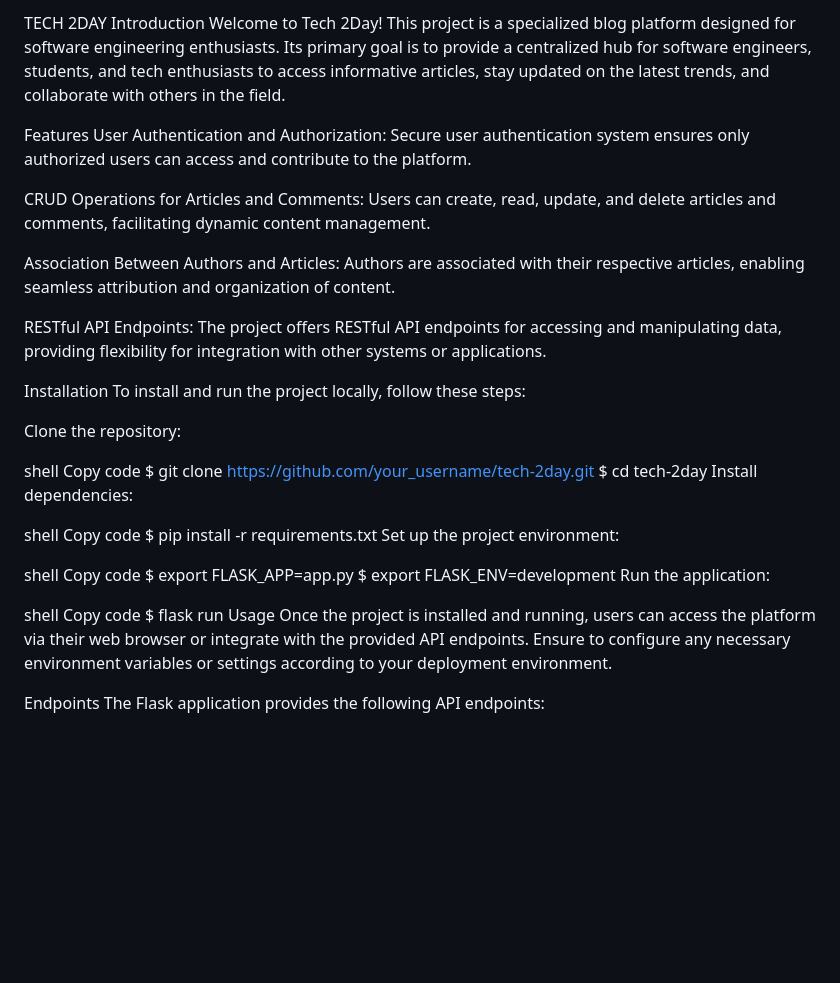
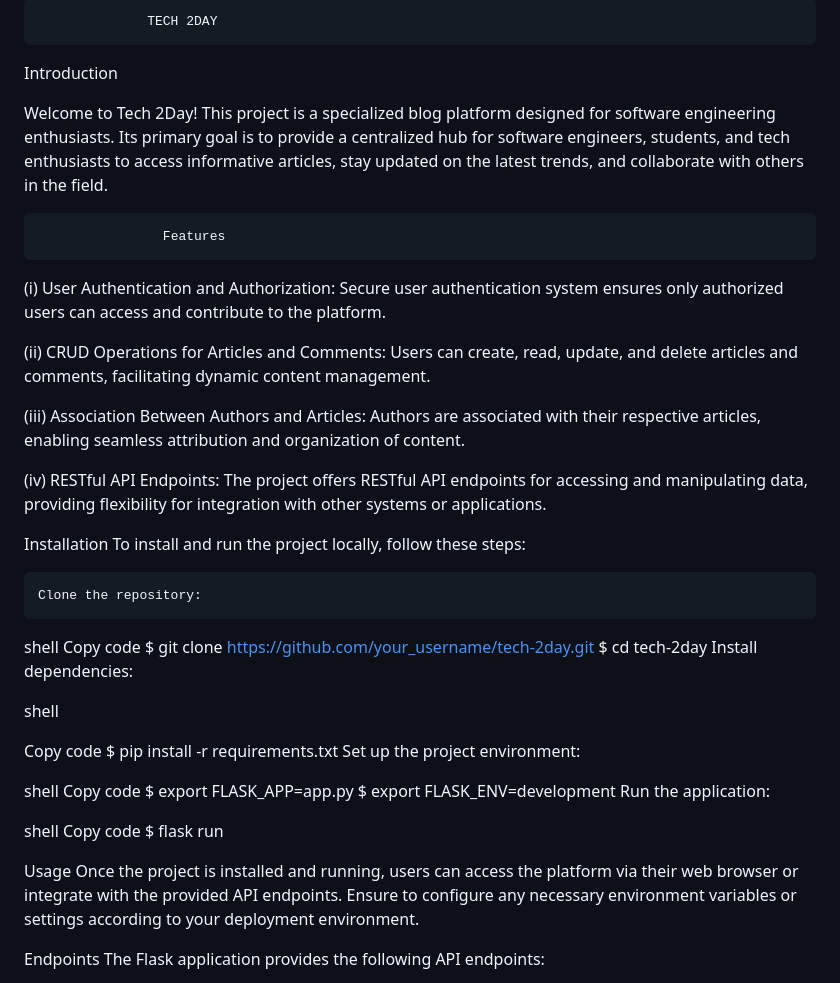
Before and after one commit to kieyp/PHASE-4-PROJECT, a Markdown page: README.md, the part around the change. GitHub-like rendering; blank space fills up the shorter version.

Commit message:
work on READ ME

```diff
--- a/README.md
+++ b/README.md
@@ -1,20 +1,23 @@
-TECH 2DAY
+                  TECH 2DAY
 Introduction
+
 Welcome to Tech 2Day! This project is a specialized blog platform designed for software engineering enthusiasts. Its primary goal is to provide a centralized hub for software engineers, students, and tech enthusiasts to access informative articles, stay updated on the latest trends, and collaborate with others in the field.
 
-Features
-User Authentication and Authorization: Secure user authentication system ensures only authorized users can access and contribute to the platform.
+                    Features
+(i) User Authentication and Authorization: Secure user authentication system ensures only authorized users can access and contribute to the platform.
 
-CRUD Operations for Articles and Comments: Users can create, read, update, and delete articles and comments, facilitating dynamic content management.
+(ii) CRUD Operations for Articles and Comments: Users can create, read, update, and delete articles and comments, facilitating dynamic content management.
 
-Association Between Authors and Articles: Authors are associated with their respective articles, enabling seamless attribution and organization of content.
+(iii) Association Between Authors and Articles: Authors are associated with their respective articles, enabling seamless attribution and organization of content.
 
-RESTful API Endpoints: The project offers RESTful API endpoints for accessing and manipulating data, providing flexibility for integration with other systems or applications.
+(iv) RESTful API Endpoints: The project offers RESTful API endpoints for accessing and manipulating data, providing flexibility for integration with other systems or applications.
 
 Installation
 To install and run the project locally, follow these steps:
 
-Clone the repository:
+
+
+    Clone the repository:
 
 shell
 Copy code
@@ -22,10 +25,13 @@ $ git clone https://github.com/your_username/tech-2day.git
 $ cd tech-2day
 Install dependencies:
 
+
 shell
+
 Copy code
 $ pip install -r requirements.txt
 Set up the project environment:
+
 
 shell
 Copy code
@@ -33,9 +39,13 @@ $ export FLASK_APP=app.py
 $ export FLASK_ENV=development
 Run the application:
 
+
 shell
 Copy code
 $ flask run
+
+
+
 Usage
 Once the project is installed and running, users can access the platform via their web browser or integrate with the provided API endpoints. Ensure to configure any necessary environment variables or settings according to your deployment environment.
 
```
